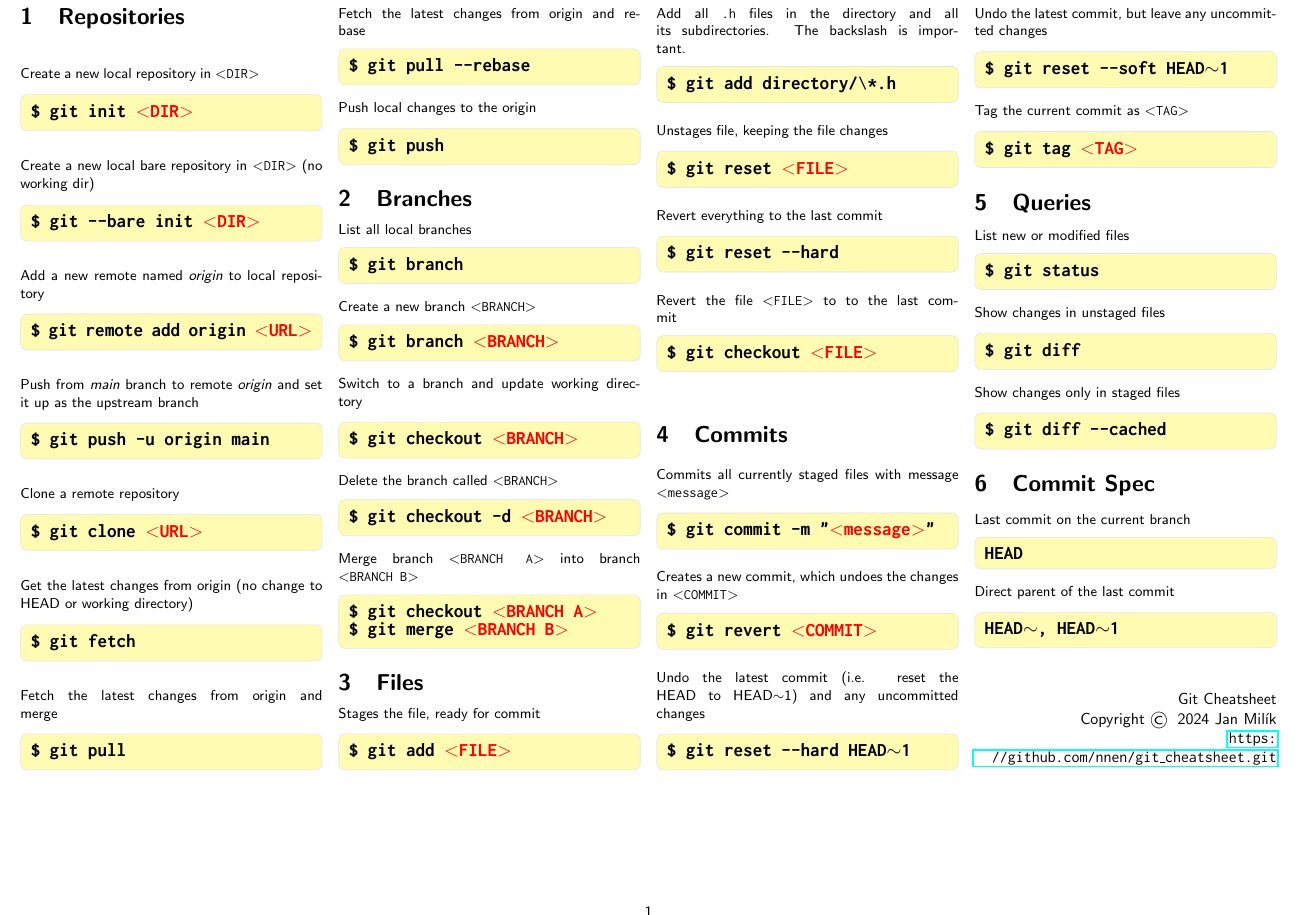
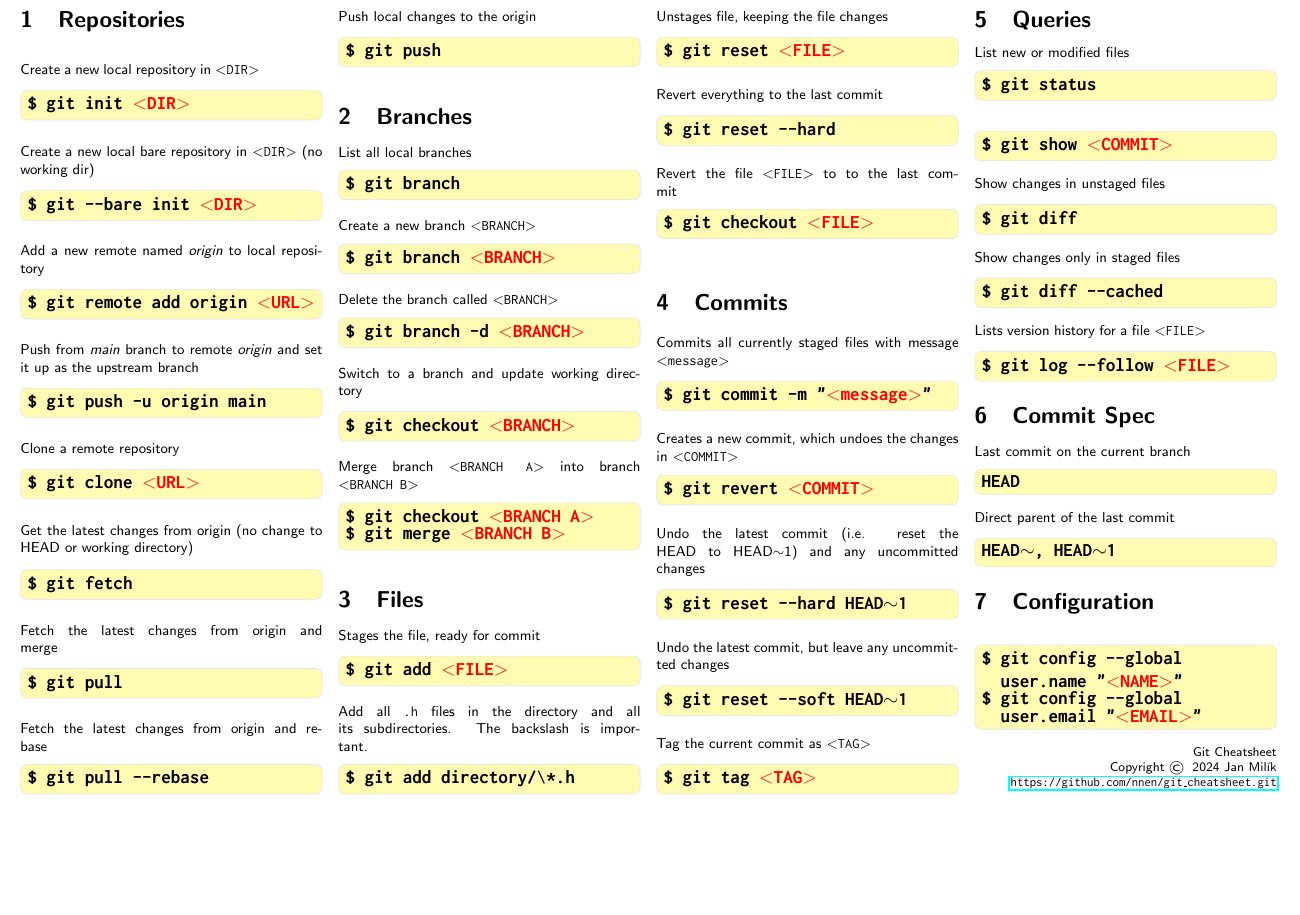
Before and after one commit to nnen/git_cheatsheet, a LaTeX document (main.tex): part of the page, cut so that both start at the same text, the shorter picture padded with empty space. Compiled offline with pdfLaTeX.

Commit message:
Fixes and improvements
* Fix delete branch command
* Add more commands and "Configuration" section
* Make text smaller

```diff
--- a/main.tex
+++ b/main.tex
@@ -29,10 +29,10 @@
     roundcorner=4pt, %
     linecolor=entryboxcolor, %
     backgroundcolor=yellow!30, %
-    innerleftmargin=6pt, %
-    innerrightmargin=6pt, %
-    innertopmargin=6pt, %
-    innerbottommargin=6pt %
+    innerleftmargin=16pt, %
+    innerrightmargin=4pt, %
+    innertopmargin=4pt, %
+    innerbottommargin=4pt %
 ]{cmdbox}
 
 \newenvironment{cheatentry}{%
@@ -49,15 +49,22 @@
 \newenvironment{cheatcmde}{%
     \noindent%
     \begin{cmdbox}%
+    \begin{flushleft}%
+    \bgroup%
+    \setlength{\parindent}{-12pt}%
     \ttfamily\fontseries{b}\selectfont\large%
+    \hspace{\parindent}%
 }{%
+    \egroup%
+    \end{flushleft}%
     \end{cmdbox}%
 }
 
 \newcommand{\entrysep}{\vspace{1em}}
 
 \newcommand{\cheatcmd}[1]{%
-    \noindent\begin{cmdbox}{\large\ttfamily\fontseries{b}\selectfont #1}\end{cmdbox}
+    %\noindent\begin{cmdbox}\begin{flushleft}{\large\ttfamily\fontseries{b}\selectfont #1}\end{flushleft}\end{cmdbox}
+    \begin{cheatcmde}#1\end{cheatcmde}
 }
 
 \newcommand{\cheatmetavar}[1]{%
@@ -169,15 +176,15 @@ Create a new branch \cheatmetavarref{BRANCH}
 \entrysep{}%
 
 \begin{cheatentry}%
-Switch to a branch and update working directory
-\cheatcmd{\$ git checkout \cheatmetavar{BRANCH}}
+Delete the branch called \cheatmetavarref{BRANCH}
+\cheatcmd{\$ git branch -d \cheatmetavar{BRANCH}}
 \end{cheatentry}
 
 \entrysep{}%
 
 \begin{cheatentry}%
-Delete the branch called \cheatmetavarref{BRANCH}
-\cheatcmd{\$ git checkout -d \cheatmetavar{BRANCH}}
+Switch to a branch and update working directory
+\cheatcmd{\$ git checkout \cheatmetavar{BRANCH}}
 \end{cheatentry}
 
 \entrysep{}%
@@ -272,6 +279,13 @@ List new or modified files
 \entrysep{}%
 
 \begin{cheatentry}%
+
+\cheatcmd{\$ git show \cheatmetavar{COMMIT}}
+\end{cheatentry}
+
+\entrysep{}%
+
+\begin{cheatentry}%
 Show changes in unstaged files
 \cheatcmd{\$ git diff}
 \end{cheatentry}
@@ -282,6 +296,14 @@ Show changes in unstaged files
 Show changes only in staged files
 \cheatcmd{\$ git diff --cached}
 \end{cheatentry}
+
+\entrysep{}%
+
+\begin{cheatentry}%
+Lists version history for a file \cheatmetavarref{FILE}
+\cheatcmd{\$ git log --follow \cheatmetavar{FILE}}
+\end{cheatentry}
+
 
 %%%%%%%%%%%%%%%%%%%%%%%%%%%%%%%%%%%%%%%%%%%%%%%%%%%%%%%%%%%%%%%%%%
 \section{Commit Spec}
@@ -298,10 +320,22 @@ Direct parent of the last commit
 \cheatcmd{\HEADP, \HEADP[1]}
 \end{cheatentry}
 
+
+%%%%%%%%%%%%%%%%%%%%%%%%%%%%%%%%%%%%%%%%%%%%%%%%%%%%%%%%%%%%%%%%%%
+\section{Configuration}
+
+\begin{cheatentry}%
+\begin{cheatcmde}%
+\$ git config --global user.name "\cheatmetavar{NAME}"\\
+\$ git config --global user.email "\cheatmetavar{EMAIL}"
+\end{cheatcmde}%
+\end{cheatentry}
+
+
 \vfill
 
 \makeatletter
-\begin{flushright}\
+\begin{flushright}\footnotesize
 \@title\\
 Copyright \copyright\; 2024 \@author\\
 \url{https://github.com/nnen/git_cheatsheet.git}
```
